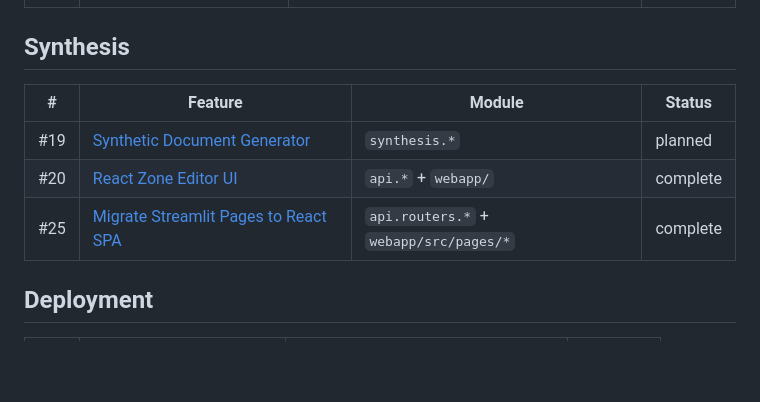
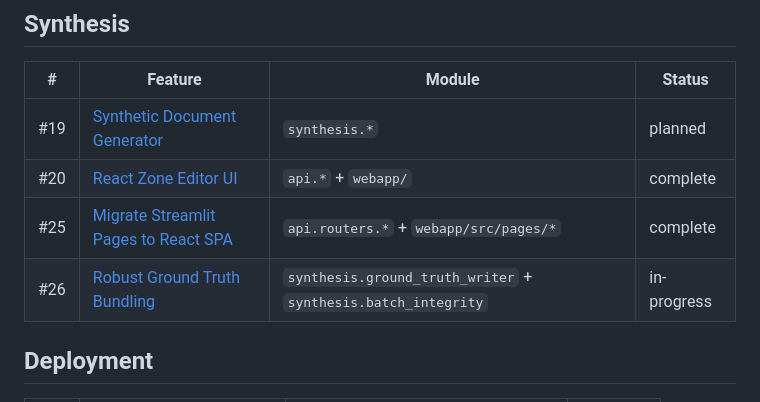
Before and after one commit to anaqiafendi/document_simulator, a Markdown page: docs/features/README.md, the part around the change. GitHub-like rendering; blank space fills up the shorter version.

Commit message:
docs: add FDD and research for robust ground truth bundling

```diff
--- a/docs/features/README.md
+++ b/docs/features/README.md
@@ -44,6 +44,7 @@ Each file follows [`feature_template.md`](feature_template.md) and links to the
 | #19 | [Synthetic Document Generator](feature_synthetic_document_generator.md) | `synthesis.*` | planned |
 | #20 | [React Zone Editor UI](feature_js_zone_editor_ui.md) | `api.*` + `webapp/` | complete |
 | #25 | [Migrate Streamlit Pages to React SPA](feature_migrate_streamlit_to_react.md) | `api.routers.*` + `webapp/src/pages/*` | complete |
+| #26 | [Robust Ground Truth Bundling](feature_robust_ground_truth_bundling.md) | `synthesis.ground_truth_writer` + `synthesis.batch_integrity` | in-progress |
 
 ## Deployment
 
```
Also changed, not shown: docs/RESEARCH_FINDINGS.md (+110 -0 lines), docs/features/feature_robust_ground_truth_bundling.md (added, +177 -0 lines).
